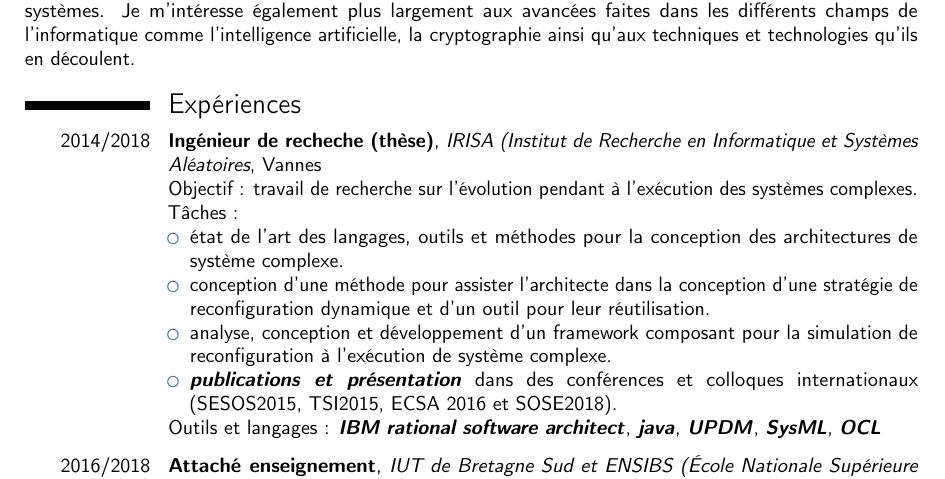
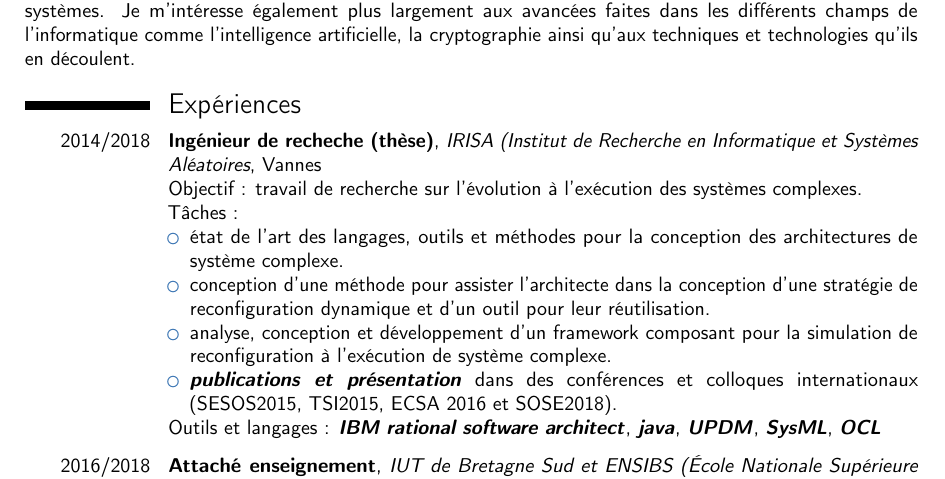
Before and after one commit to fpetitdemang/CV---candidat-ing-nieur-logiciel, a LaTeX CV (cv-complet.tex): part of page 1 of 2, cut so that both start at the same text. Compiled offline with pdfLaTeX.

Commit message:
correction coquille

```diff
--- a/cv-complet.tex
+++ b/cv-complet.tex
@@ -62,7 +62,7 @@ Je m'intéresse également plus largement aux avancées faites dans les différe
 %\vspace{5pt}
 
 \cventry{2014/2018}{Ingénieur de recheche (thèse)}{IRISA (Institut de
-Recherche en Informatique et Systèmes Aléatoires}{Vannes}{}{Objectif : travail de recherche sur l'évolution pendant à l'exécution
+Recherche en Informatique et Systèmes Aléatoires}{Vannes}{}{Objectif : travail de recherche sur l'évolution à l'exécution
 des systèmes complexes.\\
 Tâches :
 \begin{itemize}
```
